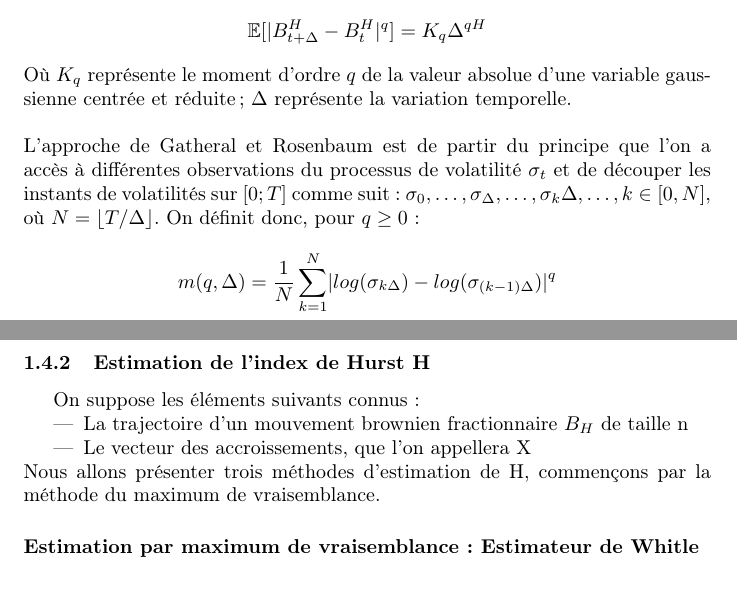
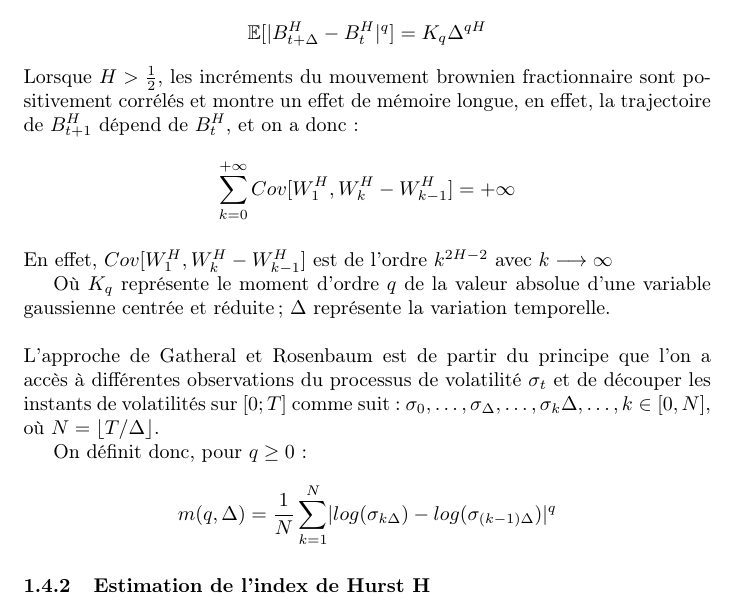
Before and after one commit to rbensahla/M-moire, a LaTeX document (Mémoire de recherche.tex): two parts of pages 6 and 7 of 8 before the commit and part of page 6 of 7 after it, the two joined at a grey line, cut so that both start at the same text, the shorter picture padded with empty space. Compiled offline with pdfLaTeX.

Commit message:
Add files via upload

```diff
--- a/Mémoire de recherche.tex
+++ b/Mémoire de recherche.tex
@@ -87,21 +87,17 @@
 
 	Nous utiliserons par la suite le mouvement brownien fractionnaire afin de modéliser les incréments de la log-volatilité, en partant du principe que les incréments stationnaires du mouvement brownien fractionnaire satisfont, pour tout $t \in \mathbb{R}, \Delta \geq 0, q>0$ :
 	 \[ \mathbb{E}[\lvert B_{t+\Delta}^H -  B_t^H \rvert^q]  = K_q\Delta^{qH}     \]
+	 Lorsque $H > \frac{1}{2}$, les incréments du mouvement brownien fractionnaire sont positivement corrélés et montre un effet de mémoire longue, en effet, la trajectoire de $B_{t+1}^H$ dépend de $B_t^H$, et on a donc :  	 \[  \sum_{k=0}^{+\infty}Cov[W_1^H, W_k^H - W_{k-1}^H] = +\infty   \]  \newline
+	 En effet, $Cov[W_1^H, W_k^H - W_{k-1}^H]$ est de l'ordre $k^{2H-2}$ avec $k\longrightarrow \infty$
+
       	Où $K_q$ représente le moment d'ordre $q$ de la valeur absolue d'une variable gaussienne centrée et réduite; $\Delta$ représente la variation temporelle. \newline \newline
 	L'approche de Gatheral et Rosenbaum est de partir du principe que l'on a accès à différentes observations du processus de volatilité $\sigma_t$ et de découper les instants de volatilités sur $[0;T]$ comme suit : $\sigma_0, \ldots, \sigma_\Delta, \dots, \sigma_k\Delta, \dots, k \in {[0,  N]}$, où $N = \left\lfloor {T/\Delta} \right\rfloor$.
+
 	On définit donc, pour $q \geq 0$ :
 	\[ m(q, \Delta) = \frac{1}{N} \sum_{k=1}^N\lvert log(\sigma_{k\Delta}) - log(\sigma_{(k-1)\Delta}) \rvert^{q}  \]
 
+	\subsubsection{Estimation de l'index de Hurst H}
 
-	\newpage
-	\subsubsection{Estimation de l'index de Hurst H}
-	 On suppose les éléments suivants connus :
-	 \begin{itemize}
-    		\item La trajectoire d'un mouvement brownien fractionnaire $B_H$ de taille n
-   		\item Le vecteur des accroissements, que l'on appellera X
-	\end{itemize}
-	Nous allons présenter trois méthodes d'estimation de H, commençons par la méthode du maximum de vraisemblance.
-		\paragraph{Estimation par maximum de vraisemblance : Estimateur de Whitle}
 
    \newpage
 
```
Also changed, not shown: Mémoire de recherche.pdf.
